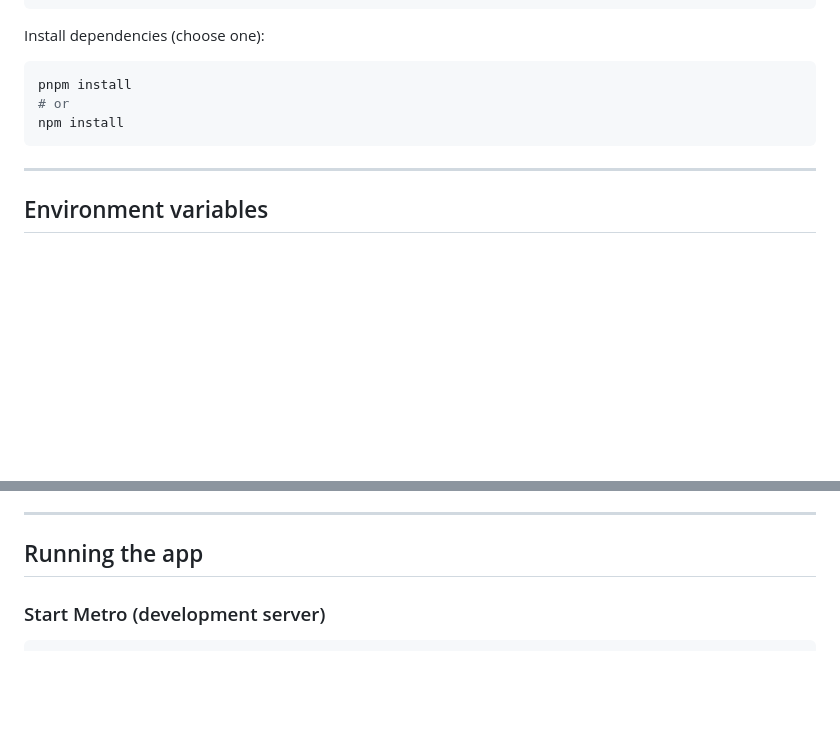
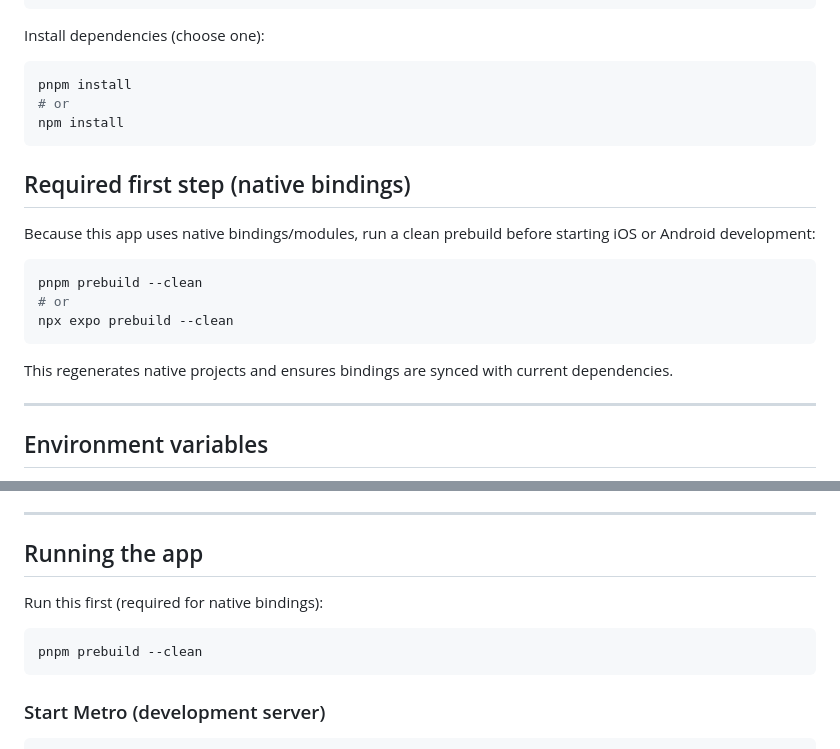
Before and after one commit to hycienti/software-prototype, a Markdown page: README.md, 2 parts joined by grey strips. Rendered like a GitHub page; blank space fills up the shorter version.

Commit message:
docs: require clean prebuild before native runs

````diff
--- a/README.md
+++ b/README.md
@@ -45,6 +45,18 @@ pnpm install
 npm install
 ```
 
+## Required first step (native bindings)
+
+Because this app uses native bindings/modules, run a clean prebuild before starting iOS or Android development:
+
+```bash
+pnpm prebuild --clean
+# or
+npx expo prebuild --clean
+```
+
+This regenerates native projects and ensures bindings are synced with current dependencies.
+
 ---
 
 ## Environment variables
@@ -79,6 +91,12 @@ EXPO_PUBLIC_PUSHER_CLUSTER=your_cluster
 ---
 
 ## Running the app
+
+Run this first (required for native bindings):
+
+```bash
+pnpm prebuild --clean
+```
 
 ### Start Metro (development server)
 
````
